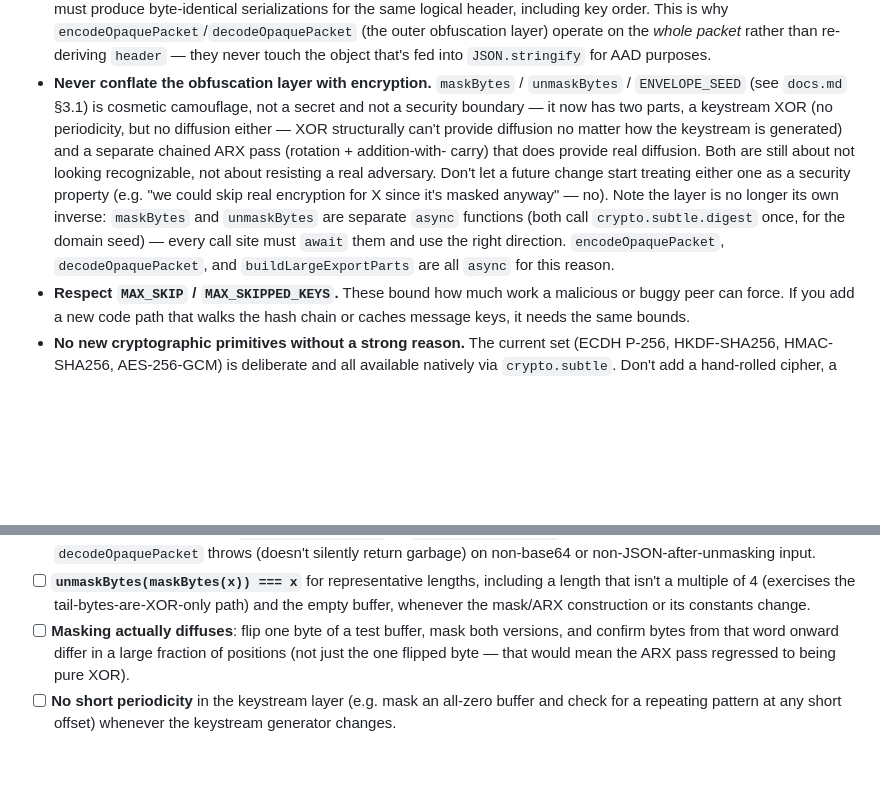
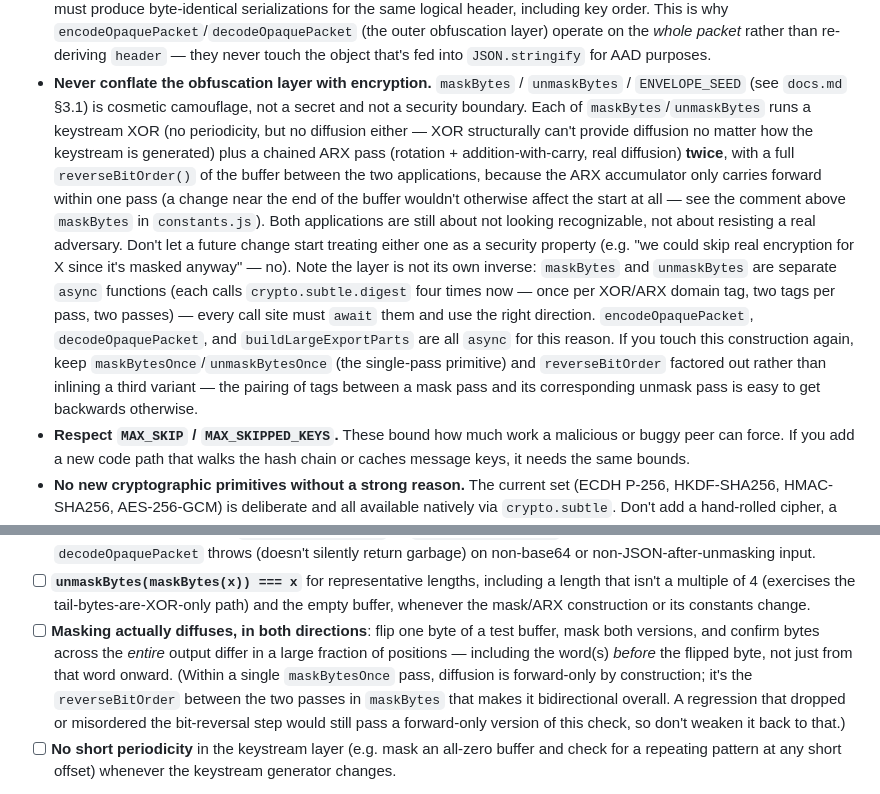
Before and after one commit to MINING123STUDIOs/Secure-channel, a Markdown page: dev.md, 2 parts joined by grey strips. Drawn GitHub-style; blank space fills up the shorter version.

```diff
--- a/dev.md
+++ b/dev.md
@@ -95,20 +95,29 @@ gets extra scrutiny. Specifically:
   never touch the object that's fed into `JSON.stringify` for AAD purposes.
 - **Never conflate the obfuscation layer with encryption.** `maskBytes` /
   `unmaskBytes` / `ENVELOPE_SEED` (see `docs.md` §3.1) is cosmetic
-  camouflage, not a secret and not a security boundary — it now has two
-  parts, a keystream XOR (no periodicity, but no diffusion either — XOR
-  structurally can't provide diffusion no matter how the keystream is
-  generated) and a separate chained ARX pass (rotation + addition-with-
-  carry) that does provide real diffusion. Both are still about not
-  looking recognizable, not about resisting a real adversary. Don't let a
-  future change start treating either one as a security property (e.g.
-  "we could skip real encryption for X since it's masked anyway" — no).
-  Note the layer is no longer its own inverse: `maskBytes` and
-  `unmaskBytes` are separate `async` functions (both call
-  `crypto.subtle.digest` once, for the domain seed) — every call site
-  must `await` them and use the right direction. `encodeOpaquePacket`,
-  `decodeOpaquePacket`, and `buildLargeExportParts` are all `async` for
-  this reason.
+  camouflage, not a secret and not a security boundary. Each of
+  `maskBytes`/`unmaskBytes` runs a keystream XOR (no periodicity, but no
+  diffusion either — XOR structurally can't provide diffusion no matter
+  how the keystream is generated) plus a chained ARX pass (rotation +
+  addition-with-carry, real diffusion) **twice**, with a full
+  `reverseBitOrder()` of the buffer between the two applications, because
+  the ARX accumulator only carries forward within one pass (a change near
+  the end of the buffer wouldn't otherwise affect the start at all — see
+  the comment above `maskBytes` in `constants.js`). Both applications are
+  still about not looking recognizable, not about resisting a real
+  adversary. Don't let a future change start treating either one as a
+  security property (e.g. "we could skip real encryption for X since it's
+  masked anyway" — no).
+  Note the layer is not its own inverse: `maskBytes` and `unmaskBytes` are
+  separate `async` functions (each calls `crypto.subtle.digest` four
+  times now — once per XOR/ARX domain tag, two tags per pass, two passes)
+  — every call site must `await` them and use the right direction.
+  `encodeOpaquePacket`, `decodeOpaquePacket`, and `buildLargeExportParts`
+  are all `async` for this reason. If you touch this construction again,
+  keep `maskBytesOnce`/`unmaskBytesOnce` (the single-pass primitive) and
+  `reverseBitOrder` factored out rather than inlining a third variant —
+  the pairing of tags between a mask pass and its corresponding unmask
+  pass is easy to get backwards otherwise.
 - **Respect `MAX_SKIP` / `MAX_SKIPPED_KEYS`.** These bound how much work a
   malicious or buggy peer can force. If you add a new code path that walks
   the hash chain or caches message keys, it needs the same bounds.
@@ -240,10 +249,16 @@ Treat these as a checklist, not a suggestion, for anything touching
       including a length that isn't a multiple of 4 (exercises the
       tail-bytes-are-XOR-only path) and the empty buffer, whenever the
       mask/ARX construction or its constants change.
-- [ ] **Masking actually diffuses**: flip one byte of a test buffer,
-      mask both versions, and confirm bytes from that word onward differ
-      in a large fraction of positions (not just the one flipped byte —
-      that would mean the ARX pass regressed to being pure XOR).
+- [ ] **Masking actually diffuses, in both directions**: flip one byte of
+      a test buffer, mask both versions, and confirm bytes across the
+      *entire* output differ in a large fraction of positions — including
+      the word(s) *before* the flipped byte, not just from that word
+      onward. (Within a single `maskBytesOnce` pass, diffusion is
+      forward-only by construction; it's the `reverseBitOrder` between
+      the two passes in `maskBytes` that makes it bidirectional overall.
+      A regression that dropped or misordered the bit-reversal step would
+      still pass a forward-only version of this check, so don't weaken it
+      back to that.)
 - [ ] **No short periodicity** in the keystream layer (e.g. mask an
       all-zero buffer and check for a repeating pattern at any short
       offset) whenever the keystream generator changes.
```
Also changed, not shown: docs.md (+78 -29 lines).
